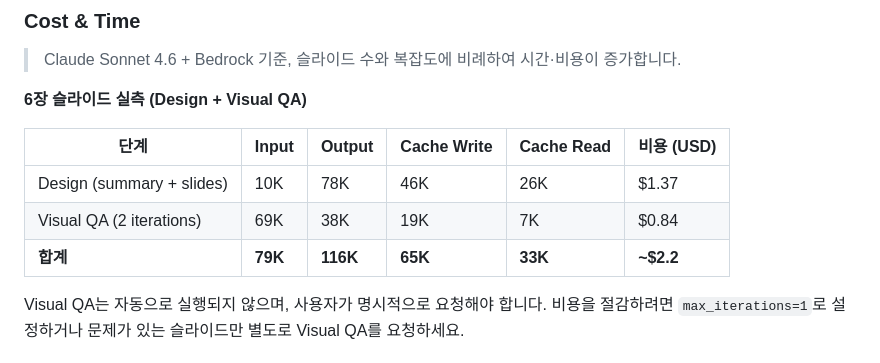
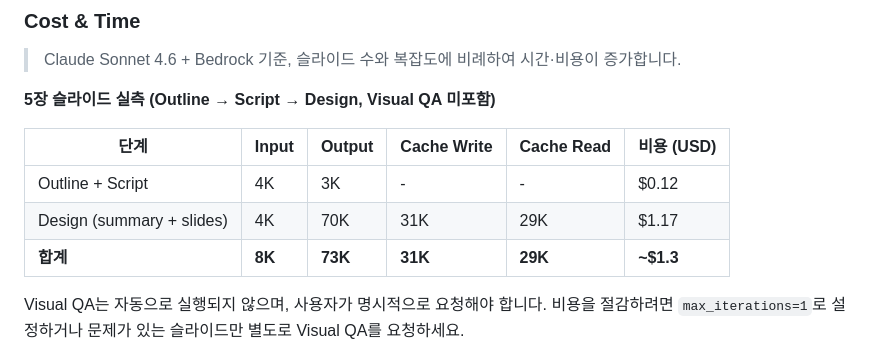
Before and after one commit to haandol/ppt-generator, a Markdown page: README.md, the part around the change. GitHub-like rendering.

Commit message:
docs: update cost table with 5-slide benchmark data
Replace old 6-slide (Design + Visual QA) measurement with current
5-slide end-to-end (Outline → Script → Design) benchmark at ~$1.3.

Co-Authored-By: Claude Opus 4.6 <noreply@anthropic.com>

```diff
--- a/README.md
+++ b/README.md
@@ -6,13 +6,13 @@
 
 > Claude Sonnet 4.6 + Bedrock 기준, 슬라이드 수와 복잡도에 비례하여 시간·비용이 증가합니다.
 
-**6장 슬라이드 실측 (Design + Visual QA)**
+**5장 슬라이드 실측 (Outline → Script → Design, Visual QA 미포함)**
 
 | 단계 | Input | Output | Cache Write | Cache Read | 비용 (USD) |
 | --- | --- | --- | --- | --- | --- |
-| Design (summary + slides) | 10K | 78K | 46K | 26K | $1.37 |
-| Visual QA (2 iterations) | 69K | 38K | 19K | 7K | $0.84 |
-| **합계** | **79K** | **116K** | **65K** | **33K** | **~$2.2** |
+| Outline + Script | 4K | 3K | - | - | $0.12 |
+| Design (summary + slides) | 4K | 70K | 31K | 29K | $1.17 |
+| **합계** | **8K** | **73K** | **31K** | **29K** | **~$1.3** |
 
 Visual QA는 자동으로 실행되지 않으며, 사용자가 명시적으로 요청해야 합니다. 비용을 절감하려면 `max_iterations=1`로 설정하거나 문제가 있는 슬라이드만 별도로 Visual QA를 요청하세요.
 
```
